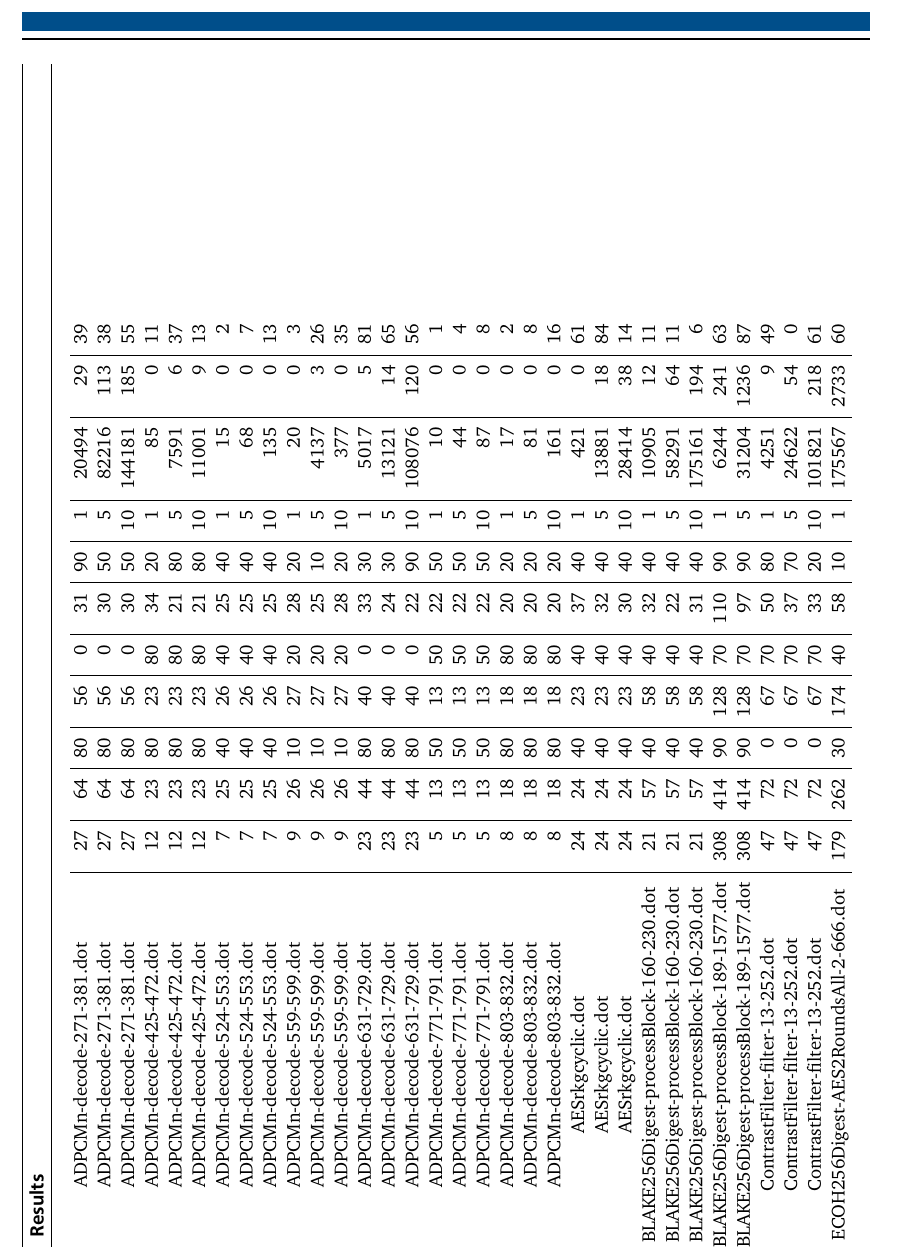
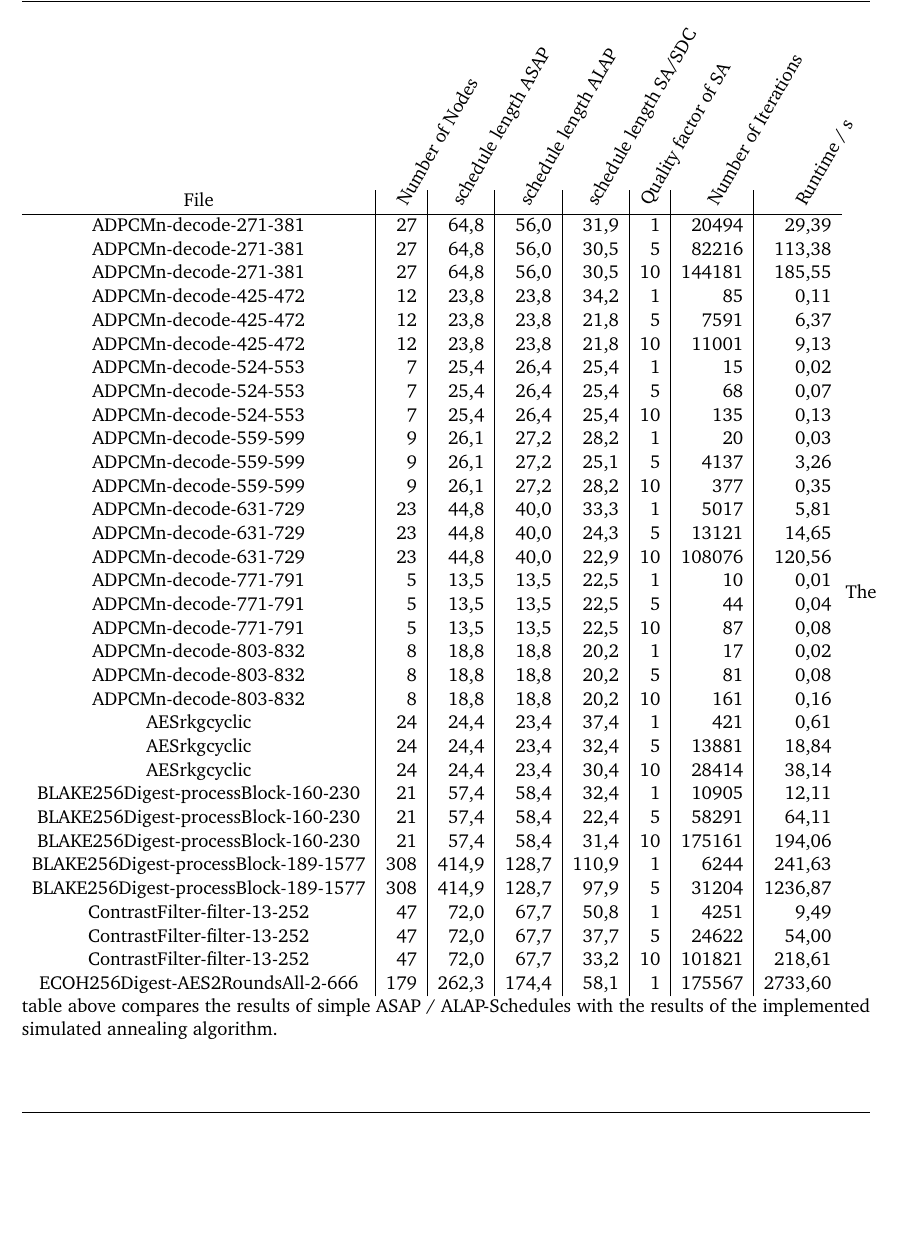
Before and after one commit to mitjastachowiak/SDC_SimulatedAnnealing, a LaTeX document (documentation/main.tex): part of page 6 of 7 before the commit and part of page 5 of 6 after it, cut at the place of the change, the shorter picture padded with empty space. The pictures show the PDF file documentation/main.pdf that the author committed with the source.

Commit message:
Corrected table.

```diff
--- a/documentation/main.tex
+++ b/documentation/main.tex
@@ -100,40 +99,4 @@
   \end{itemize}
 
 
-
- \begin{landscape}
   \chapter{Results}
-  \begin{tabular}{ c | r | r | r | r | r | r | r | r | r | r | r }
-   ADPCMn-decode-271-381.dot                &  27 &  64 & 80 &  56 &  0 &  31 & 90 &  1 &  20494 &   29 & 39 \\
-   ADPCMn-decode-271-381.dot                &  27 &  64 & 80 &  56 &  0 &  30 & 50 &  5 &  82216 &  113 & 38 \\
-   ADPCMn-decode-271-381.dot                &  27 &  64 & 80 &  56 &  0 &  30 & 50 & 10 & 144181 &  185 & 55 \\
-   ADPCMn-decode-425-472.dot                &  12 &  23 & 80 &  23 & 80 &  34 & 20 &  1 &     85 &    0 & 11 \\
-   ADPCMn-decode-425-472.dot                &  12 &  23 & 80 &  23 & 80 &  21 & 80 &  5 &   7591 &    6 & 37 \\
-   ADPCMn-decode-425-472.dot                &  12 &  23 & 80 &  23 & 80 &  21 & 80 & 10 &  11001 &    9 & 13 \\
-   ADPCMn-decode-524-553.dot                &   7 &  25 & 40 &  26 & 40 &  25 & 40 &  1 &     15 &    0 &  2 \\
-   ADPCMn-decode-524-553.dot                &   7 &  25 & 40 &  26 & 40 &  25 & 40 &  5 &     68 &    0 &  7 \\
-   ADPCMn-decode-524-553.dot                &   7 &  25 & 40 &  26 & 40 &  25 & 40 & 10 &    135 &    0 & 13 \\
-   ADPCMn-decode-559-599.dot                &   9 &  26 & 10 &  27 & 20 &  28 & 20 &  1 &     20 &    0 &  3 \\
-   ADPCMn-decode-559-599.dot                &   9 &  26 & 10 &  27 & 20 &  25 & 10 &  5 &   4137 &    3 & 26 \\
-   ADPCMn-decode-559-599.dot                &   9 &  26 & 10 &  27 & 20 &  28 & 20 & 10 &    377 &    0 & 35 \\
-   ADPCMn-decode-631-729.dot                &  23 &  44 & 80 &  40 &  0 &  33 & 30 &  1 &   5017 &    5 & 81 \\
-   ADPCMn-decode-631-729.dot                &  23 &  44 & 80 &  40 &  0 &  24 & 30 &  5 &  13121 &   14 & 65 \\
-   ADPCMn-decode-631-729.dot                &  23 &  44 & 80 &  40 &  0 &  22 & 90 & 10 & 108076 &  120 & 56 \\
-   ADPCMn-decode-771-791.dot                &   5 &  13 & 50 &  13 & 50 &  22 & 50 &  1 &     10 &    0 &  1 \\
-   ADPCMn-decode-771-791.dot                &   5 &  13 & 50 &  13 & 50 &  22 & 50 &  5 &     44 &    0 &  4 \\
-   ADPCMn-decode-771-791.dot                &   5 &  13 & 50 &  13 & 50 &  22 & 50 & 10 &     87 &    0 &  8 \\
-   ADPCMn-decode-803-832.dot                &   8 &  18 & 80 &  18 & 80 &  20 & 20 &  1 &     17 &    0 &  2 \\
-   ADPCMn-decode-803-832.dot                &   8 &  18 & 80 &  18 & 80 &  20 & 20 &  5 &     81 &    0 &  8 \\
-   ADPCMn-decode-803-832.dot                &   8 &  18 & 80 &  18 & 80 &  20 & 20 & 10 &    161 &    0 & 16 \\
-   AESrkgcyclic.dot                         &  24 &  24 & 40 &  23 & 40 &  37 & 40 &  1 &    421 &    0 & 61 \\
-   AESrkgcyclic.dot                         &  24 &  24 & 40 &  23 & 40 &  32 & 40 &  5 &  13881 &   18 & 84 \\
-   AESrkgcyclic.dot                         &  24 &  24 & 40 &  23 & 40 &  30 & 40 & 10 &  28414 &   38 & 14 \\
-   BLAKE256Digest-processBlock-160-230.dot  &  21 &  57 & 40 &  58 & 40 &  32 & 40 &  1 &  10905 &   12 & 11 \\
-   BLAKE256Digest-processBlock-160-230.dot  &  21 &  57 & 40 &  58 & 40 &  22 & 40 &  5 &  58291 &   64 & 11 \\
-   BLAKE256Digest-processBlock-160-230.dot  &  21 &  57 & 40 &  58 & 40 &  31 & 40 & 10 & 175161 &  194 &  6 \\
-   BLAKE256Digest-processBlock-189-1577.dot & 308 & 414 & 90 & 128 & 70 & 110 & 90 &  1 &   6244 &  241 & 63 \\
-   BLAKE256Digest-processBlock-189-1577.dot & 308 & 414 & 90 & 128 & 70 &  97 & 90 &  5 &  31204 & 1236 & 87 \\
-   ContrastFilter-filter-13-252.dot         &  47 &  72 &  0 &  67 & 70 &  50 & 80 &  1 &   4251 &    9 & 49 \\
-   ContrastFilter-filter-13-252.dot         &  47 &  72 &  0 &  67 & 70 &  37 & 70 &  5 &  24622 &   54 &  0 \\
-   ContrastFilter-filter-13-252.dot         &  47 &  72 &  0 &  67 & 70 &  33 & 20 & 10 & 101821 &  218 & 61 \\
-   ECOH256Digest-AES2RoundsAll-2-666.dot    & 179 & 262 & 30 & 174 & 40 &  58 & 10 &  1 & 175567 & 2733 & 60 \\
@@ -139,0 +112,2 @@
+    \begin{rotate}{60} Runtime / s \end{rotate} \hspace{12pt} \\
+   \hline
@@ -139,0 +122,4 @@
+   ADPCMn-decode-524-553 & 7 & 25,4 & 26,4 & 25,4 & 10 & 135 & 0,13 \\
+   ADPCMn-decode-559-599 & 9 & 26,1 & 27,2 & 28,2 & 1 & 20 & 0,03 \\
+   ADPCMn-decode-559-599 & 9 & 26,1 & 27,2 & 25,1 & 5 & 4137 & 3,26 \\
+   ADPCMn-decode-559-599 & 9 & 26,1 & 27,2 & 28,2 & 10 & 377 & 0,35 \\
@@ -139,0 +129,2 @@
+   ADPCMn-decode-771-791 & 5 & 13,5 & 13,5 & 22,5 & 1 & 10 & 0,01 \\
+   ADPCMn-decode-771-791 & 5 & 13,5 & 13,5 & 22,5 & 5 & 44 & 0,04 \\
@@ -139,0 +134 @@
+   ADPCMn-decode-803-832 & 8 & 18,8 & 18,8 & 20,2 & 10 & 161 & 0,16 \\
@@ -140,5 +146,6 @@
+   ECOH256Digest-AES2RoundsAll-2-666 & 179 & 262,3 & 174,4 & 58,1 & 1 & 175567 & 2733,60 \\
   \end{tabular}
- \end{landscape}
+  The table above compares the results of simple ASAP / ALAP-Schedules with the results of the implemented simulated annealing algorithm.
 
 
 
```
Also changed, not shown: documentation/main.pdf, documentation/main.tex (37 more changed lines), 2 other files.
